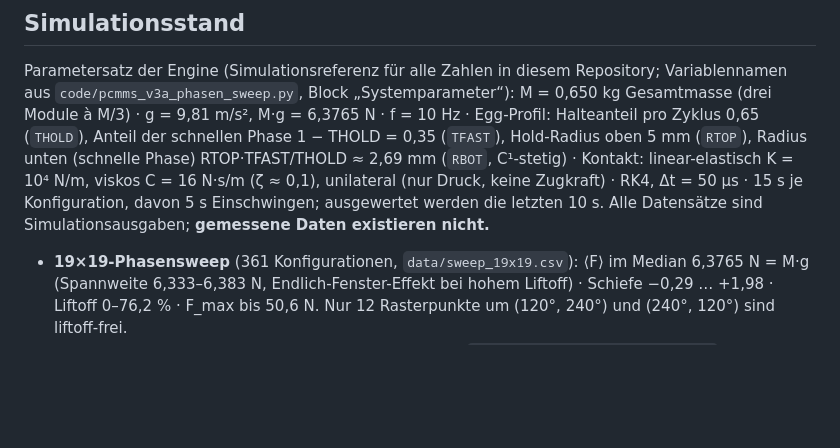
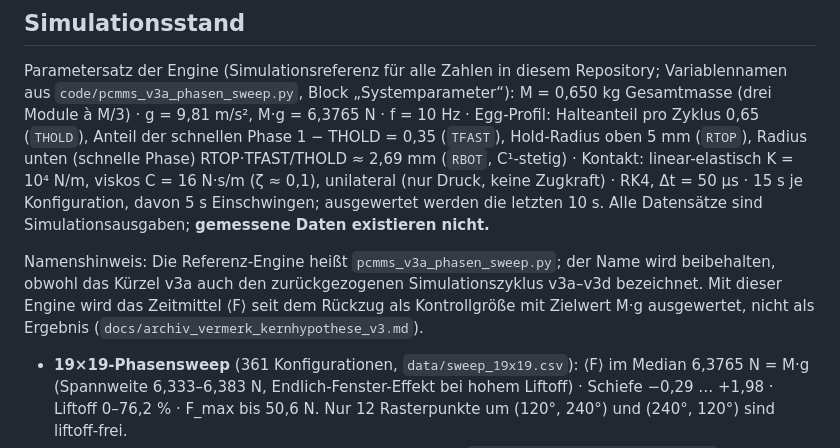
Before and after one commit to matthias-frueh/phase-controlled-multi-mass-systems, a Markdown page: README.md, the part around the change. GitHub-like rendering; blank space fills up the shorter version.

Commit message:
README: Namenshinweis zur Engine v3a im Simulationsstand

```diff
--- a/README.md
+++ b/README.md
@@ -59,6 +59,11 @@ Kontakt: linear-elastisch K = 10⁴ N/m, viskos C = 16 N·s/m (ζ ≈ 0,1), unil
 RK4, Δt = 50 µs · 15 s je Konfiguration, davon 5 s Einschwingen; ausgewertet werden die letzten 10 s.
 Alle Datensätze sind Simulationsausgaben; **gemessene Daten existieren nicht.**
 
+Namenshinweis: Die Referenz-Engine heißt `pcmms_v3a_phasen_sweep.py`; der Name wird beibehalten, obwohl das
+Kürzel v3a auch den zurückgezogenen Simulationszyklus v3a–v3d bezeichnet. Mit dieser Engine wird das Zeitmittel
+⟨F⟩ seit dem Rückzug als Kontrollgröße mit Zielwert M·g ausgewertet, nicht als Ergebnis
+(`docs/archiv_vermerk_kernhypothese_v3.md`).
+
 - **19×19-Phasensweep** (361 Konfigurationen, `data/sweep_19x19.csv`): ⟨F⟩ im Median 6,3765 N = M·g
   (Spannweite 6,333–6,383 N, Endlich-Fenster-Effekt bei hohem Liftoff) · Schiefe −0,29 … +1,98 ·
   Liftoff 0–76,2 % · F_max bis 50,6 N. Nur 12 Rasterpunkte um (120°, 240°) und (240°, 120°) sind liftoff-frei.
```
